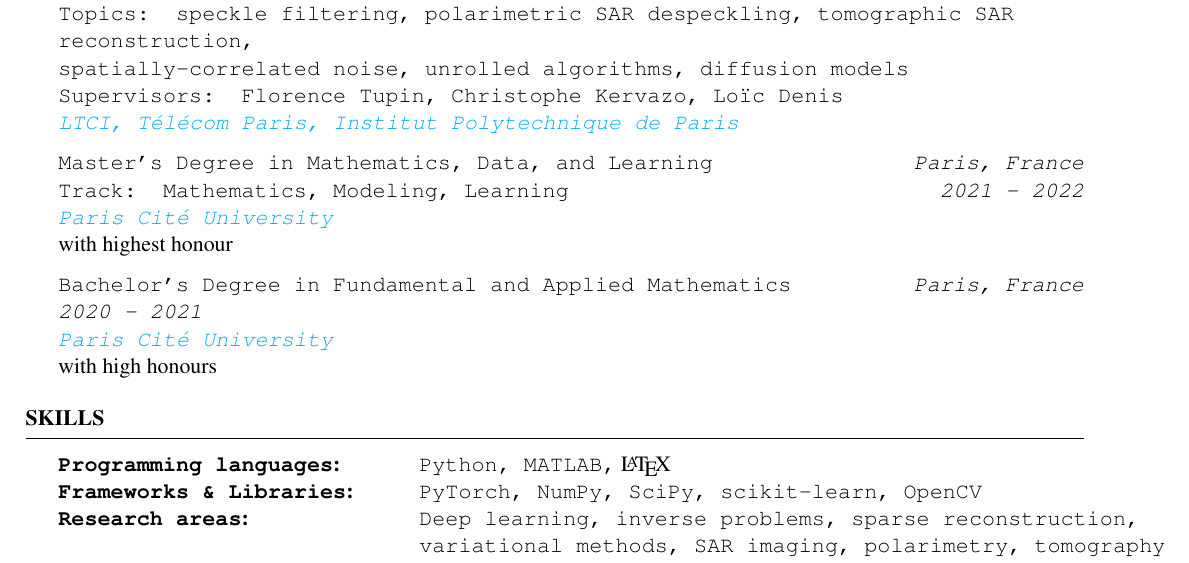
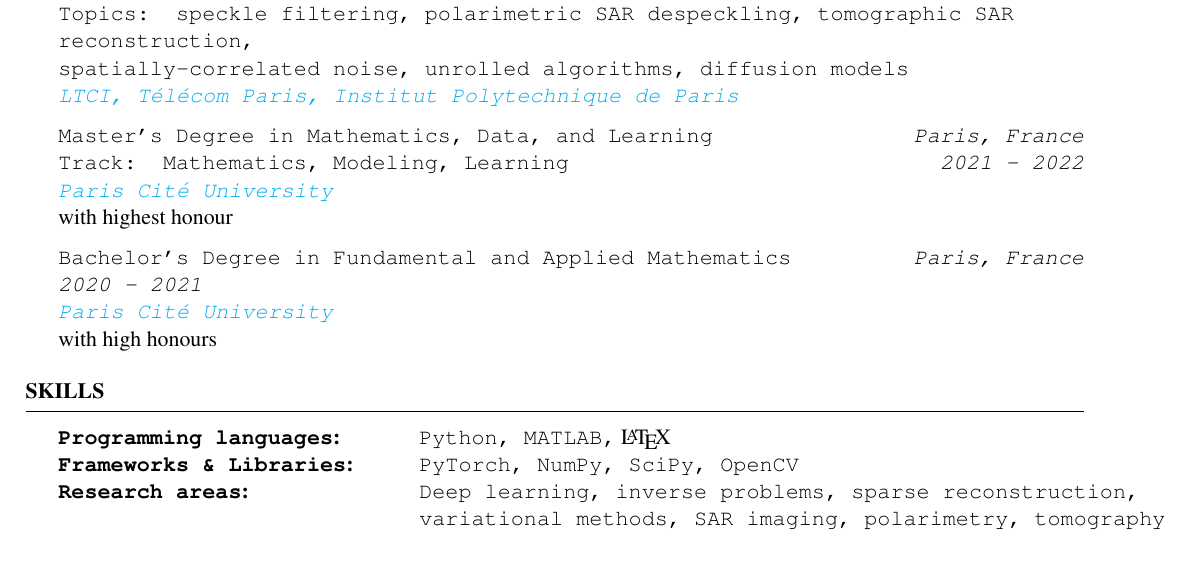
Before and after one commit to cristiano-ulondu-mendes/personal-website, a LaTeX CV (resume.tex): part of page 1 of 2, cut so that both start at the same text. Compiled offline with pdfLaTeX.

Commit message:
Update resume.tex by modifying education and skills
Removed supervisor names from the education section and updated frameworks in the skills section.

```diff
--- a/resume.tex
+++ b/resume.tex
@@ -53,7 +53,6 @@
 \\ \texttt{Thesis: Deep learning for Synthetic Aperture Radar (SAR) data processing and analysis} \hfill \texttt{\em 2023 -- present}
 \\ \texttt{Topics: speckle filtering, polarimetric SAR despeckling, tomographic SAR reconstruction,}
 \\ \texttt{spatially-correlated noise, unrolled algorithms, diffusion models}
-\\ \texttt{Supervisors: Florence Tupin, Christophe Kervazo, Loïc Denis}
 \\ \texttt{\textcolor{cyan}{\textit{LTCI, Télécom Paris, Institut Polytechnique de Paris}}}
 
 \texttt{Master's Degree in Mathematics, Data, and Learning} \hfill \texttt{\em Paris, France}
@@ -77,7 +76,7 @@
 
 \begin{tabular}{ @{} >{\bfseries}l @{\hspace{6ex}} l }
 \texttt{Programming languages}: \ & \texttt{Python, MATLAB,} \LaTeX \\
-\texttt{Frameworks \& Libraries}: \ & \texttt{PyTorch, NumPy, SciPy, scikit-learn, OpenCV} \\
+\texttt{Frameworks \& Libraries}: \ & \texttt{PyTorch, NumPy, SciPy, OpenCV} \\
 \texttt{Research areas}: \ & \texttt{Deep learning, inverse problems, sparse reconstruction,} \\
  & \texttt{variational methods, SAR imaging, polarimetry, tomography} \\
 \texttt{Tools}: \ & \texttt{Git, GitLab, Linux, HPC/cluster computing} \\
```
